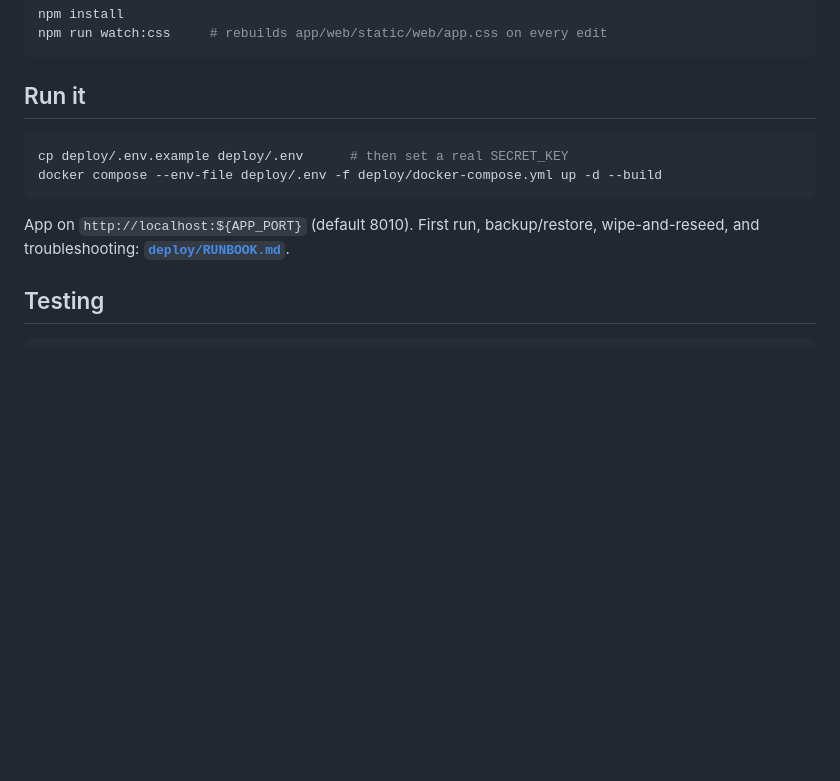
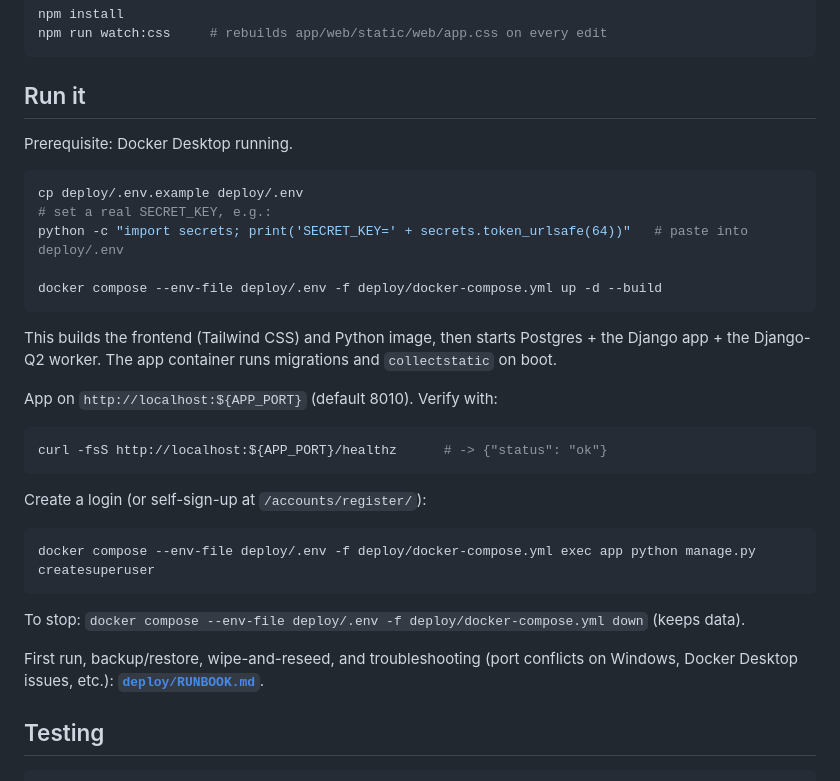
Before and after one commit to LHedi22/QuizApp, a Markdown page: README.md, the part around the change. GitHub-like rendering; blank space fills up the shorter version.

Commit message:
docs: expand README run instructions
Add prerequisites, SECRET_KEY generation, health check, and login
creation steps to the Run it section.

Co-Authored-By: Claude Sonnet 5 <noreply@anthropic.com>
Claude-Session: https://claude.ai/code/session_01CZdLXzUa9ukdkpdXEgo6Hz

````diff
--- a/README.md
+++ b/README.md
@@ -170,13 +170,37 @@ npm run watch:css     # rebuilds app/web/static/web/app.css on every edit
 
 ## Run it
 
+Prerequisite: Docker Desktop running.
+
 ```bash
-cp deploy/.env.example deploy/.env      # then set a real SECRET_KEY
+cp deploy/.env.example deploy/.env
+# set a real SECRET_KEY, e.g.:
+python -c "import secrets; print('SECRET_KEY=' + secrets.token_urlsafe(64))"   # paste into deploy/.env
+
 docker compose --env-file deploy/.env -f deploy/docker-compose.yml up -d --build
 ```
 
-App on `http://localhost:${APP_PORT}` (default 8010). First run, backup/restore,
-wipe-and-reseed, and troubleshooting: **[`deploy/RUNBOOK.md`](deploy/RUNBOOK.md)**.
+This builds the frontend (Tailwind CSS) and Python image, then starts
+Postgres + the Django app + the Django-Q2 worker. The app container runs
+migrations and `collectstatic` on boot.
+
+App on `http://localhost:${APP_PORT}` (default 8010). Verify with:
+
+```bash
+curl -fsS http://localhost:${APP_PORT}/healthz      # -> {"status": "ok"}
+```
+
+Create a login (or self-sign-up at `/accounts/register/`):
+
+```bash
+docker compose --env-file deploy/.env -f deploy/docker-compose.yml exec app python manage.py createsuperuser
+```
+
+To stop: `docker compose --env-file deploy/.env -f deploy/docker-compose.yml down` (keeps data).
+
+First run, backup/restore, wipe-and-reseed, and troubleshooting (port
+conflicts on Windows, Docker Desktop issues, etc.):
+**[`deploy/RUNBOOK.md`](deploy/RUNBOOK.md)**.
 
 ## Testing
 
````
